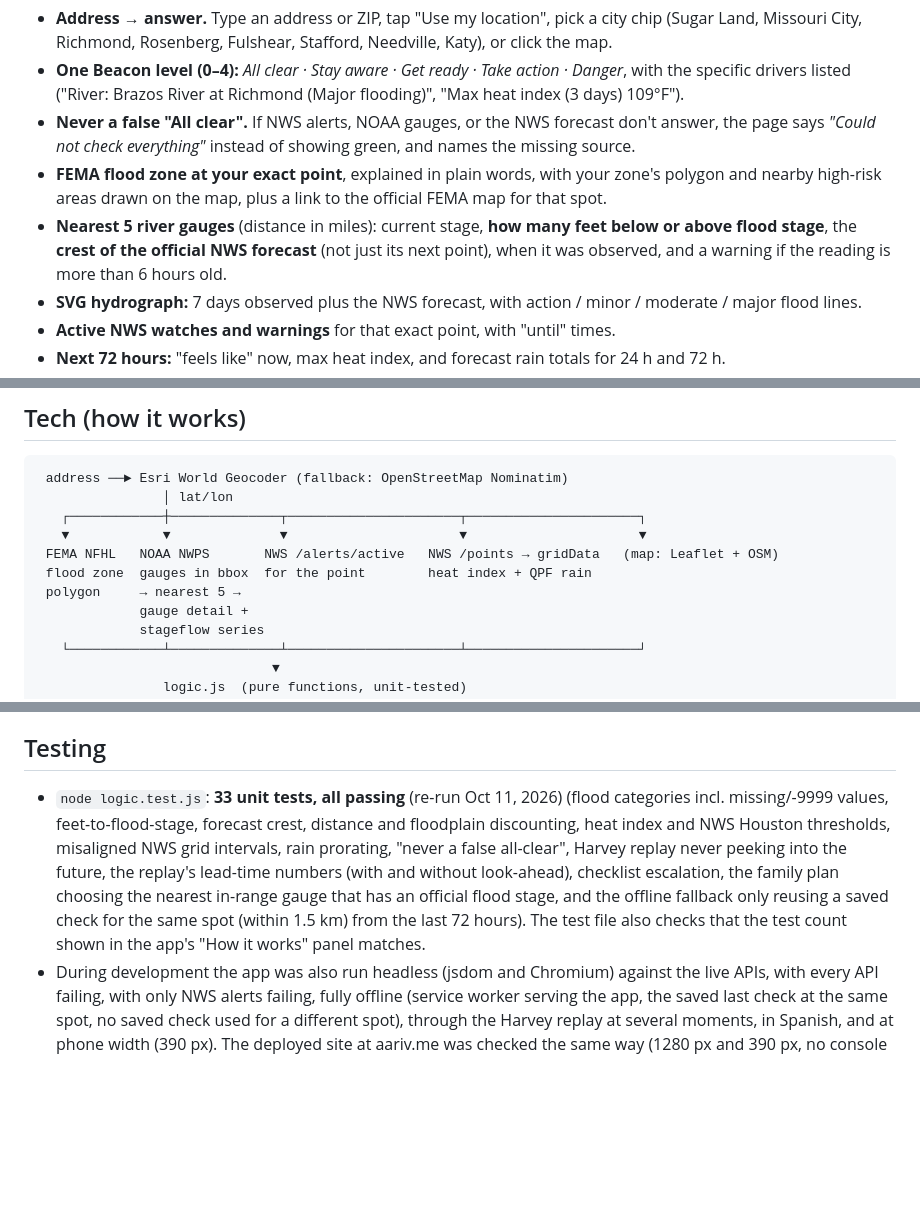
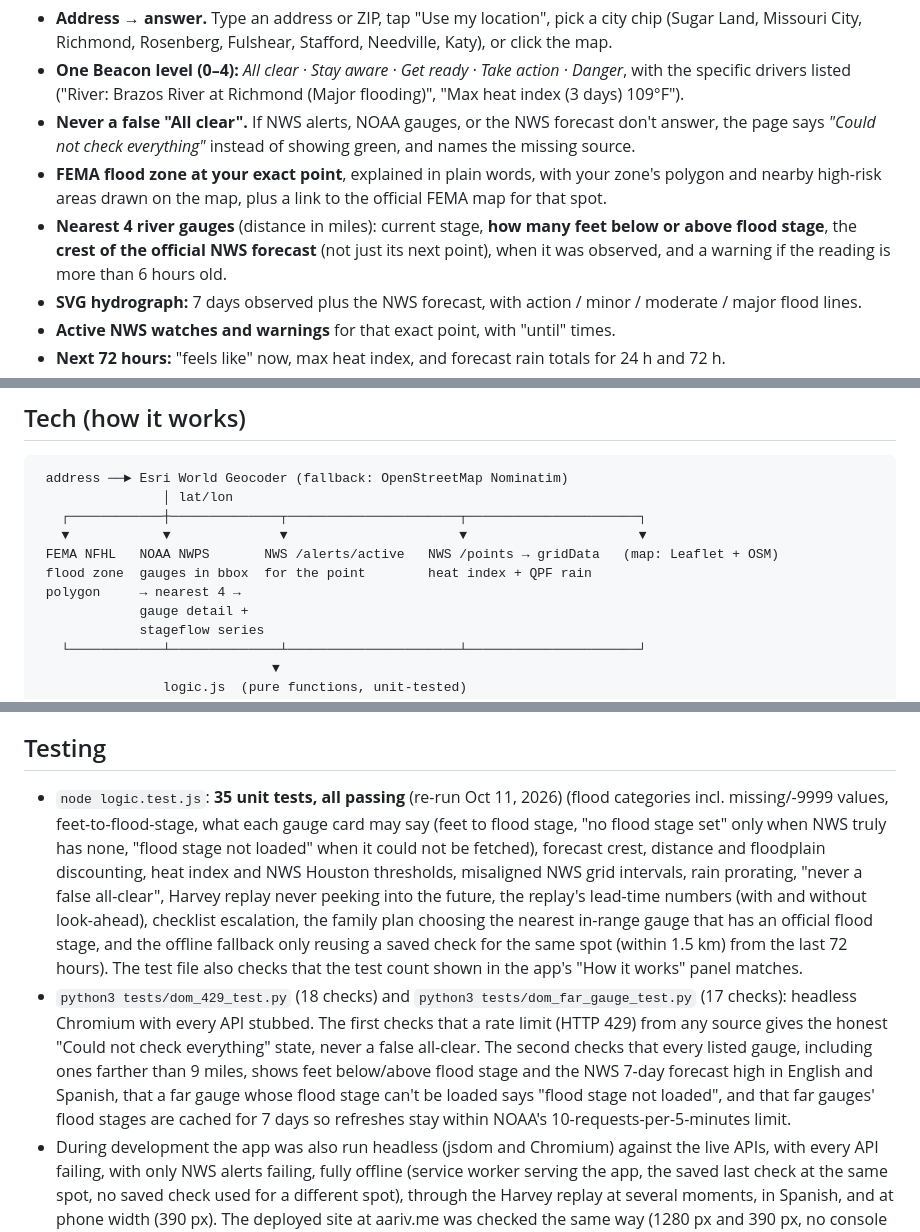
Before and after one commit to draarivpatel-ui/Brazos-beacon, a Markdown page: README.md, 3 parts joined by grey strips. GitHub-like rendering; blank space fills up the shorter version.

```diff
--- a/README.md
+++ b/README.md
@@ -34,7 +34,7 @@ Brazos Beacon combines all five for one address into **a single 0–4 risk level
 - **One Beacon level (0–4):** *All clear · Stay aware · Get ready · Take action · Danger*, with the specific drivers listed ("River: Brazos River at Richmond (Major flooding)", "Max heat index (3 days) 109°F").
 - **Never a false "All clear".** If NWS alerts, NOAA gauges, or the NWS forecast don't answer, the page says *"Could not check everything"* instead of showing green, and names the missing source.
 - **FEMA flood zone at your exact point**, explained in plain words, with your zone's polygon and nearby high-risk areas drawn on the map, plus a link to the official FEMA map for that spot.
-- **Nearest 5 river gauges** (distance in miles): current stage, **how many feet below or above flood stage**, the **crest of the official NWS forecast** (not just its next point), when it was observed, and a warning if the reading is more than 6 hours old.
+- **Nearest 4 river gauges** (distance in miles): current stage, **how many feet below or above flood stage**, the **crest of the official NWS forecast** (not just its next point), when it was observed, and a warning if the reading is more than 6 hours old.
 - **SVG hydrograph:** 7 days observed plus the NWS forecast, with action / minor / moderate / major flood lines.
 - **Active NWS watches and warnings** for that exact point, with "until" times.
 - **Next 72 hours:** "feels like" now, max heat index, and forecast rain totals for 24 h and 72 h.
@@ -56,7 +56,7 @@ Brazos Beacon combines all five for one address into **a single 0–4 risk level
    ▼            ▼              ▼                      ▼                      ▼
  FEMA NFHL   NOAA NWPS       NWS /alerts/active   NWS /points → gridData   (map: Leaflet + OSM)
  flood zone  gauges in bbox  for the point        heat index + QPF rain
- polygon     → nearest 5 →
+ polygon     → nearest 4 →
              gauge detail +
              stageflow series
    └────────────┴──────────────┴──────────────────────┴──────────────────────┘
@@ -122,7 +122,8 @@ Spanish flood terms follow the agencies' own Spanish: NWS *vigilancia* / *aviso*
 
 ## Testing
 
-- `node logic.test.js`: **33 unit tests, all passing** (re-run Oct 11, 2026) (flood categories incl. missing/-9999 values, feet-to-flood-stage, forecast crest, distance and floodplain discounting, heat index and NWS Houston thresholds, misaligned NWS grid intervals, rain prorating, "never a false all-clear", Harvey replay never peeking into the future, the replay's lead-time numbers (with and without look-ahead), checklist escalation, the family plan choosing the nearest in-range gauge that has an official flood stage, and the offline fallback only reusing a saved check for the same spot (within 1.5 km) from the last 72 hours). The test file also checks that the test count shown in the app's "How it works" panel matches.
+- `node logic.test.js`: **35 unit tests, all passing** (re-run Oct 11, 2026) (flood categories incl. missing/-9999 values, feet-to-flood-stage, what each gauge card may say (feet to flood stage, "no flood stage set" only when NWS truly has none, "flood stage not loaded" when it could not be fetched), forecast crest, distance and floodplain discounting, heat index and NWS Houston thresholds, misaligned NWS grid intervals, rain prorating, "never a false all-clear", Harvey replay never peeking into the future, the replay's lead-time numbers (with and without look-ahead), checklist escalation, the family plan choosing the nearest in-range gauge that has an official flood stage, and the offline fallback only reusing a saved check for the same spot (within 1.5 km) from the last 72 hours). The test file also checks that the test count shown in the app's "How it works" panel matches.
+- `python3 tests/dom_429_test.py` (18 checks) and `python3 tests/dom_far_gauge_test.py` (17 checks): headless Chromium with every API stubbed. The first checks that a rate limit (HTTP 429) from any source gives the honest "Could not check everything" state, never a false all-clear. The second checks that every listed gauge, including ones farther than 9 miles, shows feet below/above flood stage and the NWS 7-day forecast high in English and Spanish, that a far gauge whose flood stage can't be loaded says "flood stage not loaded", and that far gauges' flood stages are cached for 7 days so refreshes stay within NOAA's 10-requests-per-5-minutes limit.
 - During development the app was also run headless (jsdom and Chromium) against the live APIs, with every API failing, with only NWS alerts failing, fully offline (service worker serving the app, the saved last check at the same spot, no saved check used for a different spot), through the Harvey replay at several moments, in Spanish, and at phone width (390 px). The deployed site at aariv.me was checked the same way (1280 px and 390 px, no console errors or failed API requests from the real domain).
 
 ## What's next
```
Also changed, not shown: other parts of README.md (+1 -1 lines).
